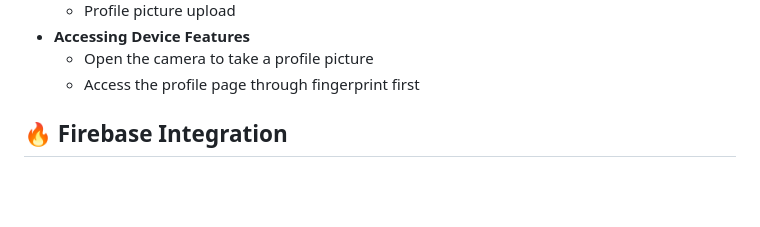
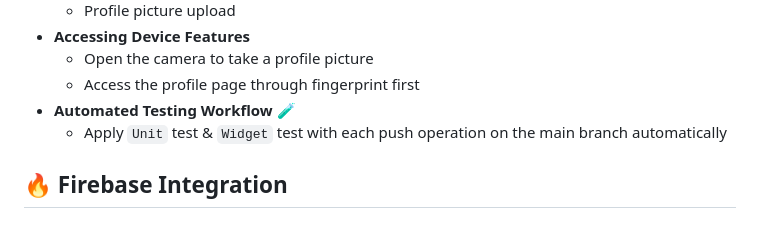
Before and after one commit to elne7/go_egypt_with_mobile_testing, a Markdown page: README.md, the part around the change. Drawn GitHub-style; blank space fills up the shorter version.

```diff
--- a/README.md
+++ b/README.md
@@ -26,6 +26,8 @@ A mobile application for tourists visiting Egypt to explore landmarks, museums,
 - **Accessing Device Features**
   - Open the camera to take a profile picture
   - Access the profile page through fingerprint first
+- **Automated Testing Workflow** 🧪
+  - Apply `Unit` test & `Widget` test with each push operation on the main branch automatically
 
 ## 🔥 Firebase Integration
 
```
